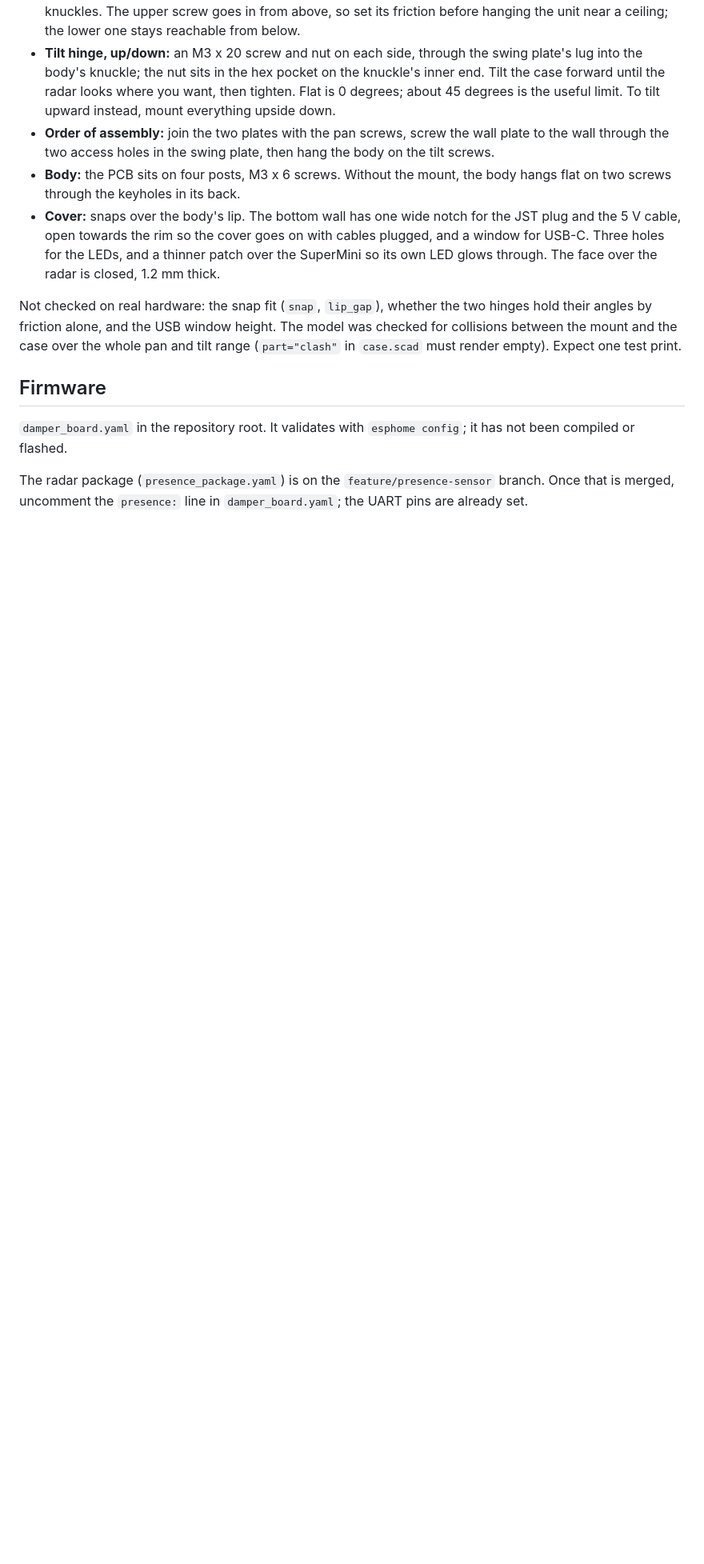
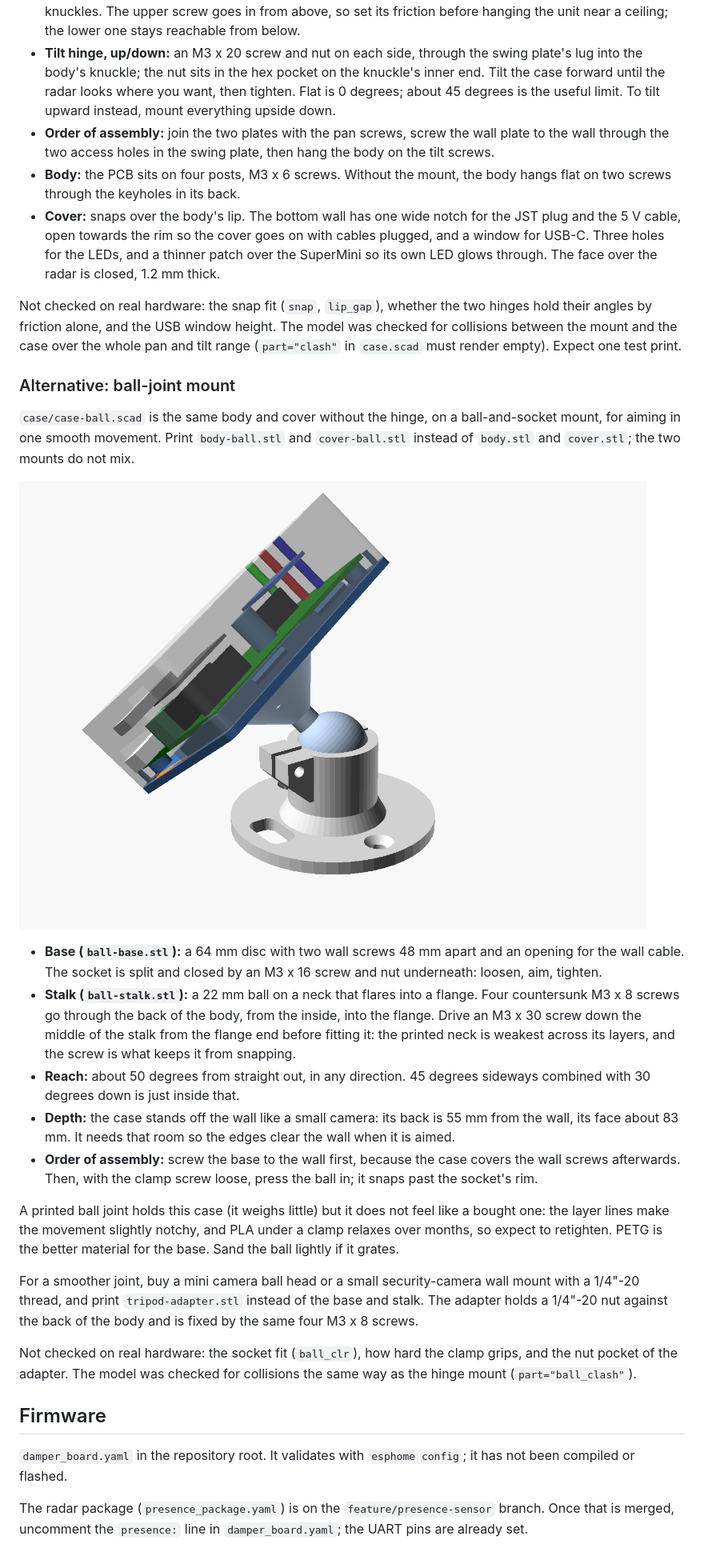
Before and after one commit to YuvalWS/ESPHome-Electra-Damper, a Markdown page: hardware/README.md, the part around one of its changes. Shown at 80% size. GitHub-like rendering; pictures changed too: hardware/case-ball-assembly.png (added); blank space fills up the shorter version.

```diff
--- a/hardware/README.md
+++ b/hardware/README.md
@@ -178,6 +191,24 @@ The mount has two axes, so the radar can look across a room from an upper corner
 
 Not checked on real hardware: the snap fit (`snap`, `lip_gap`), whether the two hinges hold their angles by friction alone, and the USB window height. The model was checked for collisions between the mount and the case over the whole pan and tilt range (`part="clash"` in `case.scad` must render empty). Expect one test print.
 
+### Alternative: ball-joint mount
+
+`case/case-ball.scad` is the same body and cover without the hinge, on a ball-and-socket mount, for aiming in one smooth movement. Print `body-ball.stl` and `cover-ball.stl` instead of `body.stl` and `cover.stl`; the two mounts do not mix.
+
+![Case on the ball mount, aimed 35 degrees right and 30 degrees down](case-ball-assembly.png)
+
+- **Base (`ball-base.stl`):** a 64 mm disc with two wall screws 48 mm apart and an opening for the wall cable. The socket is split and closed by an M3 x 16 screw and nut underneath: loosen, aim, tighten.
+- **Stalk (`ball-stalk.stl`):** a 22 mm ball on a neck that flares into a flange. Four countersunk M3 x 8 screws go through the back of the body, from the inside, into the flange. Drive an M3 x 30 screw down the middle of the stalk from the flange end before fitting it: the printed neck is weakest across its layers, and the screw is what keeps it from snapping.
+- **Reach:** about 50 degrees from straight out, in any direction. 45 degrees sideways combined with 30 degrees down is just inside that.
+- **Depth:** the case stands off the wall like a small camera: its back is 55 mm from the wall, its face about 83 mm. It needs that room so the edges clear the wall when it is aimed.
+- **Order of assembly:** screw the base to the wall first, because the case covers the wall screws afterwards. Then, with the clamp screw loose, press the ball in; it snaps past the socket's rim.
+
+A printed ball joint holds this case (it weighs little) but it does not feel like a bought one: the layer lines make the movement slightly notchy, and PLA under a clamp relaxes over months, so expect to retighten. PETG is the better material for the base. Sand the ball lightly if it grates.
+
+For a smoother joint, buy a mini camera ball head or a small security-camera wall mount with a 1/4"-20 thread, and print `tripod-adapter.stl` instead of the base and stalk. The adapter holds a 1/4"-20 nut against the back of the body and is fixed by the same four M3 x 8 screws.
+
+Not checked on real hardware: the socket fit (`ball_clr`), how hard the clamp grips, and the nut pocket of the adapter. The model was checked for collisions the same way as the hinge mount (`part="ball_clash"`).
+
 ## Firmware
 
 `damper_board.yaml` in the repository root. It validates with `esphome config`; it has not been compiled or flashed.
```
Also changed, not shown: other parts of hardware/README.md (+13 -0 lines), 7 other files.
